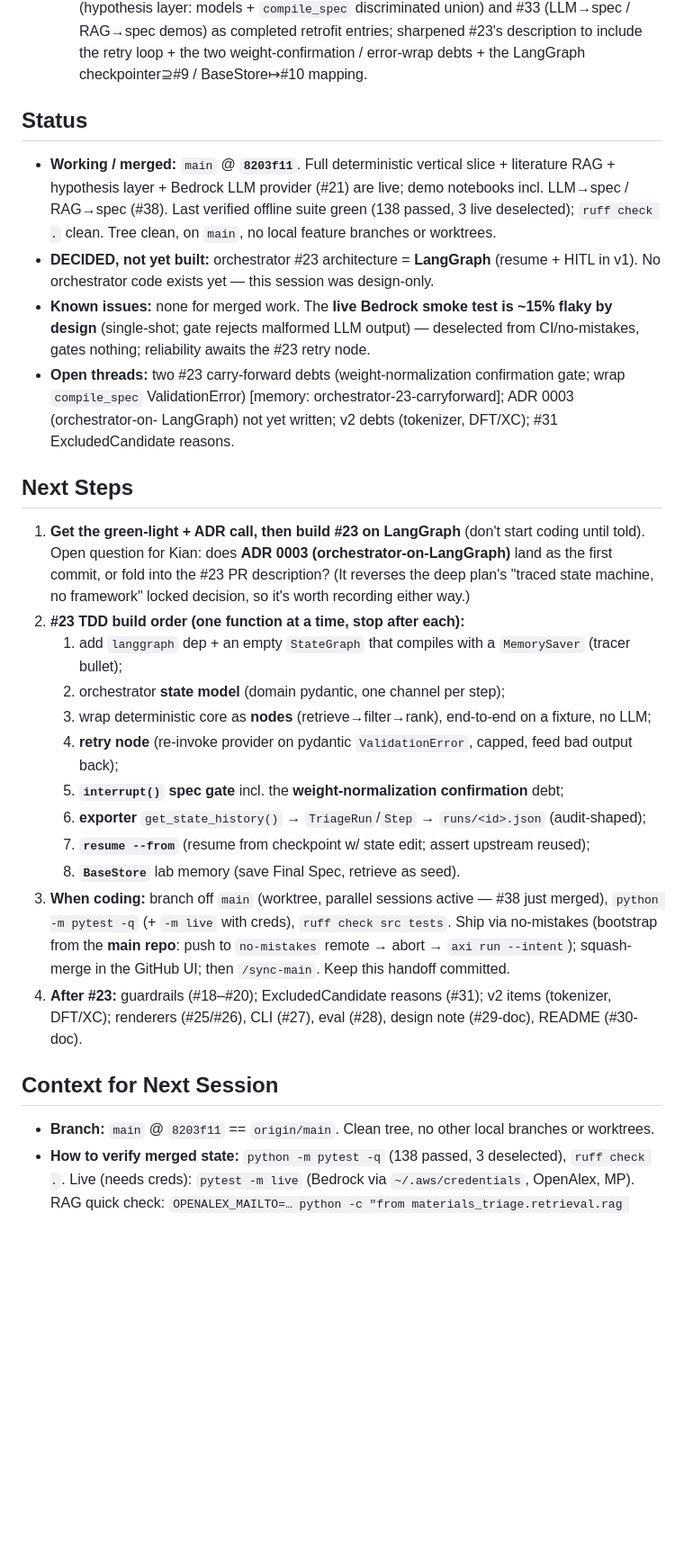
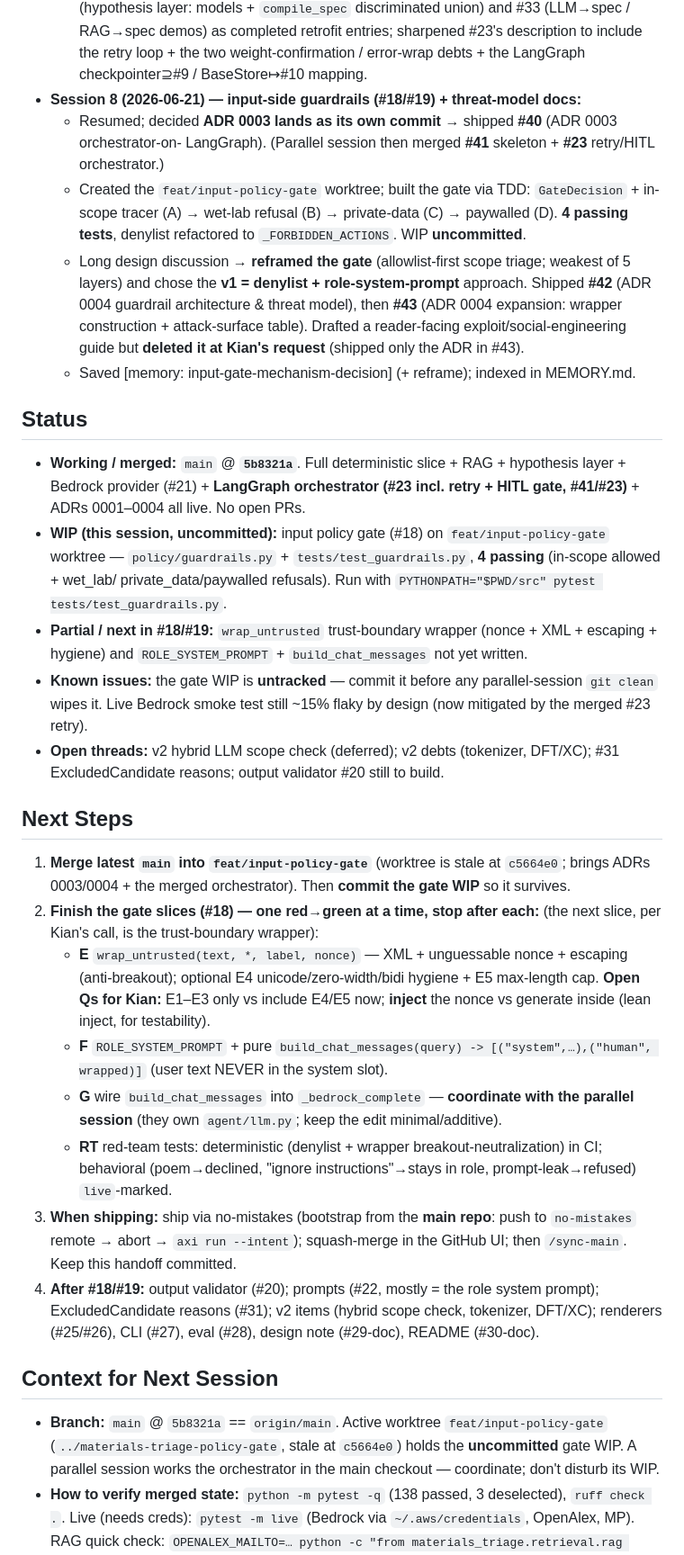
Before and after one commit to kianpu34593/materials-triage, a Markdown page: docs/handoff.md, the part around one of its changes. Shown at 90% size. Rendered like a GitHub page; blank space fills up the shorter version.

```diff
--- a/docs/handoff.md
+++ b/docs/handoff.md
@@ -183,44 +219,58 @@ still ahead.
     demos) as completed retrofit entries; sharpened #23's description to include the retry loop +
     the two weight-confirmation / error-wrap debts + the LangGraph checkpointer⊇#9 / BaseStore↦#10
     mapping.
+- **Session 8 (2026-06-21) — input-side guardrails (#18/#19) + threat-model docs:**
+  - Resumed; decided **ADR 0003 lands as its own commit** → shipped **#40** (ADR 0003 orchestrator-on-
+    LangGraph). (Parallel session then merged **#41** skeleton + **#23** retry/HITL orchestrator.)
+  - Created the `feat/input-policy-gate` worktree; built the gate via TDD: `GateDecision` + in-scope
+    tracer (A) → wet-lab refusal (B) → private-data (C) → paywalled (D). **4 passing tests**, denylist
+    refactored to `_FORBIDDEN_ACTIONS`. WIP **uncommitted**.
+  - Long design discussion → **reframed the gate** (allowlist-first scope triage; weakest of 5 layers)
+    and chose the **v1 = denylist + role-system-prompt** approach. Shipped **#42** (ADR 0004 guardrail
+    architecture & threat model), then **#43** (ADR 0004 expansion: wrapper construction + attack-surface
+    table). Drafted a reader-facing exploit/social-engineering guide but **deleted it at Kian's request**
+    (shipped only the ADR in #43).
+  - Saved [memory: input-gate-mechanism-decision] (+ reframe); indexed in MEMORY.md.
 
 ## Status
-- **Working / merged:** `main` @ **`8203f11`**. Full deterministic vertical slice + literature RAG +
-  hypothesis layer + Bedrock LLM provider (#21) are live; demo notebooks incl. LLM→spec / RAG→spec
-  (#38). Last verified offline suite green (138 passed, 3 live deselected); `ruff check .` clean. Tree
-  clean, on `main`, no local feature branches or worktrees.
-- **DECIDED, not yet built:** orchestrator #23 architecture = **LangGraph** (resume + HITL in v1).
-  No orchestrator code exists yet — this session was design-only.
-- **Known issues:** none for merged work. The **live Bedrock smoke test is ~15% flaky by design**
-  (single-shot; gate rejects malformed LLM output) — deselected from CI/no-mistakes, gates nothing;
-  reliability awaits the #23 retry node.
-- **Open threads:** two #23 carry-forward debts (weight-normalization confirmation gate; wrap
-  `compile_spec` ValidationError) [memory: orchestrator-23-carryforward]; ADR 0003 (orchestrator-on-
-  LangGraph) not yet written; v2 debts (tokenizer, DFT/XC); #31 ExcludedCandidate reasons.
+- **Working / merged:** `main` @ **`5b8321a`**. Full deterministic slice + RAG + hypothesis layer +
+  Bedrock provider (#21) + **LangGraph orchestrator (#23 incl. retry + HITL gate, #41/#23)** + ADRs
+  0001–0004 all live. No open PRs.
+- **WIP (this session, uncommitted):** input policy gate (#18) on `feat/input-policy-gate` worktree —
+  `policy/guardrails.py` + `tests/test_guardrails.py`, **4 passing** (in-scope allowed + wet_lab/
+  private_data/paywalled refusals). Run with `PYTHONPATH="$PWD/src" pytest tests/test_guardrails.py`.
+- **Partial / next in #18/#19:** `wrap_untrusted` trust-boundary wrapper (nonce + XML + escaping +
+  hygiene) and `ROLE_SYSTEM_PROMPT` + `build_chat_messages` not yet written.
+- **Known issues:** the gate WIP is **untracked** — commit it before any parallel-session `git clean`
+  wipes it. Live Bedrock smoke test still ~15% flaky by design (now mitigated by the merged #23 retry).
+- **Open threads:** v2 hybrid LLM scope check (deferred); v2 debts (tokenizer, DFT/XC); #31
+  ExcludedCandidate reasons; output validator #20 still to build.
 
 ## Next Steps
-1. **Get the green-light + ADR call, then build #23 on LangGraph** (don't start coding until told).
-   Open question for Kian: does **ADR 0003 (orchestrator-on-LangGraph)** land as the first commit, or
-   fold into the #23 PR description? (It reverses the deep plan's "traced state machine, no framework"
-   locked decision, so it's worth recording either way.)
-2. **#23 TDD build order (one function at a time, stop after each):**
-   1. add `langgraph` dep + an empty `StateGraph` that compiles with a `MemorySaver` (tracer bullet);
-   2. orchestrator **state model** (domain pydantic, one channel per step);
-   3. wrap deterministic core as **nodes** (retrieve→filter→rank), end-to-end on a fixture, no LLM;
-   4. **retry node** (re-invoke provider on pydantic `ValidationError`, capped, feed bad output back);
-   5. **`interrupt()` spec gate** incl. the **weight-normalization confirmation** debt;
-   6. **exporter** `get_state_history()` → `TriageRun`/`Step` → `runs/<id>.json` (audit-shaped);
-   7. **`resume --from`** (resume from checkpoint w/ state edit; assert upstream reused);
-   8. **`BaseStore`** lab memory (save Final Spec, retrieve as seed).
-3. **When coding:** branch off `main` (worktree, parallel sessions active — #38 just merged),
-   `python -m pytest -q` (+ `-m live` with creds), `ruff check src tests`. Ship via no-mistakes
-   (bootstrap from the **main repo**: push to `no-mistakes` remote → abort → `axi run --intent`);
-   squash-merge in the GitHub UI; then `/sync-main`. Keep this handoff committed.
-4. **After #23:** guardrails (#18–#20); ExcludedCandidate reasons (#31); v2 items (tokenizer,
-   DFT/XC); renderers (#25/#26), CLI (#27), eval (#28), design note (#29-doc), README (#30-doc).
+1. **Merge latest `main` into `feat/input-policy-gate`** (worktree is stale at `c5664e0`; brings ADRs
+   0003/0004 + the merged orchestrator). Then **commit the gate WIP** so it survives.
+2. **Finish the gate slices (#18) — one red→green at a time, stop after each:** (the next slice, per
+   Kian's call, is the trust-boundary wrapper):
+   - **E** `wrap_untrusted(text, *, label, nonce)` — XML + unguessable nonce + escaping (anti-breakout);
+     optional E4 unicode/zero-width/bidi hygiene + E5 max-length cap. **Open Qs for Kian:** E1–E3 only
+     vs include E4/E5 now; **inject** the nonce vs generate inside (lean inject, for testability).
+   - **F** `ROLE_SYSTEM_PROMPT` + pure `build_chat_messages(query) -> [("system",…),("human", wrapped)]`
+     (user text NEVER in the system slot).
+   - **G** wire `build_chat_messages` into `_bedrock_complete` — **coordinate with the parallel session**
+     (they own `agent/llm.py`; keep the edit minimal/additive).
+   - **RT** red-team tests: deterministic (denylist + wrapper breakout-neutralization) in CI; behavioral
+     (poem→declined, "ignore instructions"→stays in role, prompt-leak→refused) `live`-marked.
+3. **When shipping:** ship via no-mistakes (bootstrap from the **main repo**: push to `no-mistakes`
+   remote → abort → `axi run --intent`); squash-merge in the GitHub UI; then `/sync-main`. Keep this
+   handoff committed.
+4. **After #18/#19:** output validator (#20); prompts (#22, mostly = the role system prompt);
+   ExcludedCandidate reasons (#31); v2 items (hybrid scope check, tokenizer, DFT/XC); renderers
+   (#25/#26), CLI (#27), eval (#28), design note (#29-doc), README (#30-doc).
 
 ## Context for Next Session
-- **Branch:** `main` @ `8203f11` == `origin/main`. Clean tree, no other local branches or worktrees.
+- **Branch:** `main` @ `5b8321a` == `origin/main`. Active worktree `feat/input-policy-gate`
+  (`../materials-triage-policy-gate`, stale at `c5664e0`) holds the **uncommitted** gate WIP. A parallel
+  session works the orchestrator in the main checkout — coordinate; don't disturb its WIP.
 - **How to verify merged state:** `python -m pytest -q` (138 passed, 3 deselected), `ruff check .`.
   Live (needs creds): `pytest -m live` (Bedrock via `~/.aws/credentials`, OpenAlex, MP). RAG quick
   check: `OPENALEX_MAILTO=… python -c "from materials_triage.retrieval.rag import LiteratureRAG,
```
Also changed, not shown: other parts of docs/handoff.md (+60 -23 lines).
